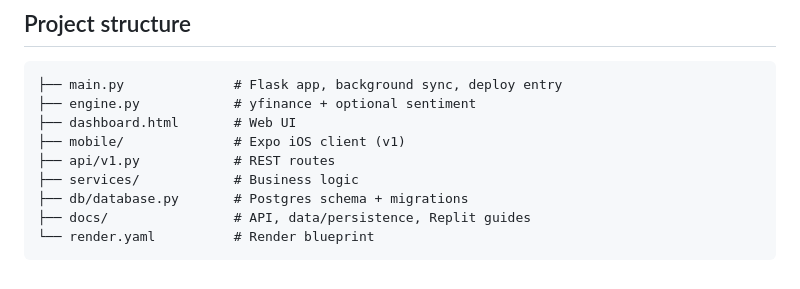
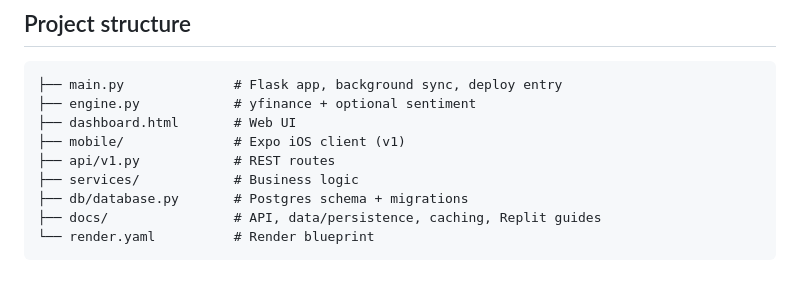
Before and after one commit to peroehner/Portfolio_Dashboard_Agent, a Markdown page: README.md, the part around the change. GitHub-like rendering.

Commit message:
Mention caching guide in README project tree
Co-authored-by: peroehner <peroehner@users.noreply.github.com>

````diff
--- a/README.md
+++ b/README.md
@@ -181,6 +181,6 @@ Expo app in [`mobile/`](mobile/). See [docs/MOBILE.md](docs/MOBILE.md) for setup
 ├── api/v1.py            # REST routes
 ├── services/            # Business logic
 ├── db/database.py       # Postgres schema + migrations
-├── docs/                # API, data/persistence, Replit guides
+├── docs/                # API, data/persistence, caching, Replit guides
 └── render.yaml          # Render blueprint
 ```
````
